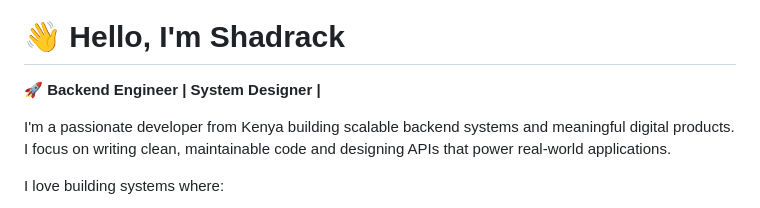
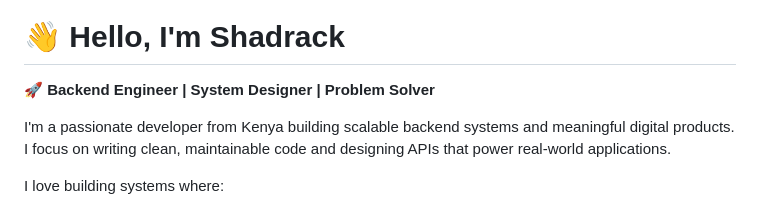
Before and after one commit to codewithshadyy/codewithshadyy, a Markdown page: README.md, the part around the change. Rendered like a GitHub page.

Commit message:
Enhance README title with 'Problem Solver'
Updated the README to include 'Problem Solver' in the title.

```diff
--- a/README.md
+++ b/README.md
@@ -5,7 +5,7 @@
 
 # 👋 Hello, I'm Shadrack
 
-🚀 **Backend  Engineer | System Designer |**
+🚀 **Backend  Engineer | System Designer |  Problem Solver**
 
 I'm a passionate developer from Kenya building scalable backend systems and meaningful digital products.
 I focus on writing clean, maintainable code and designing APIs that power real-world applications.
```
